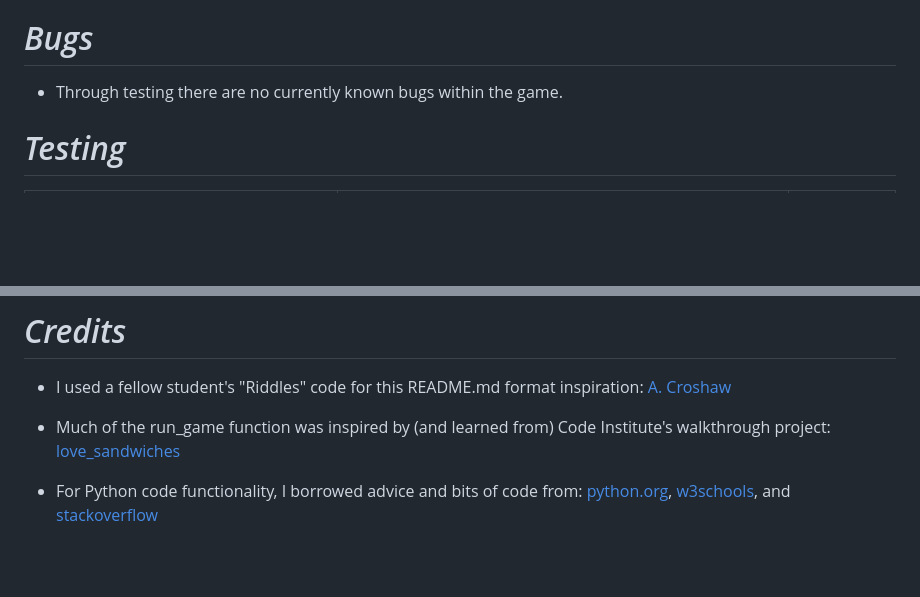
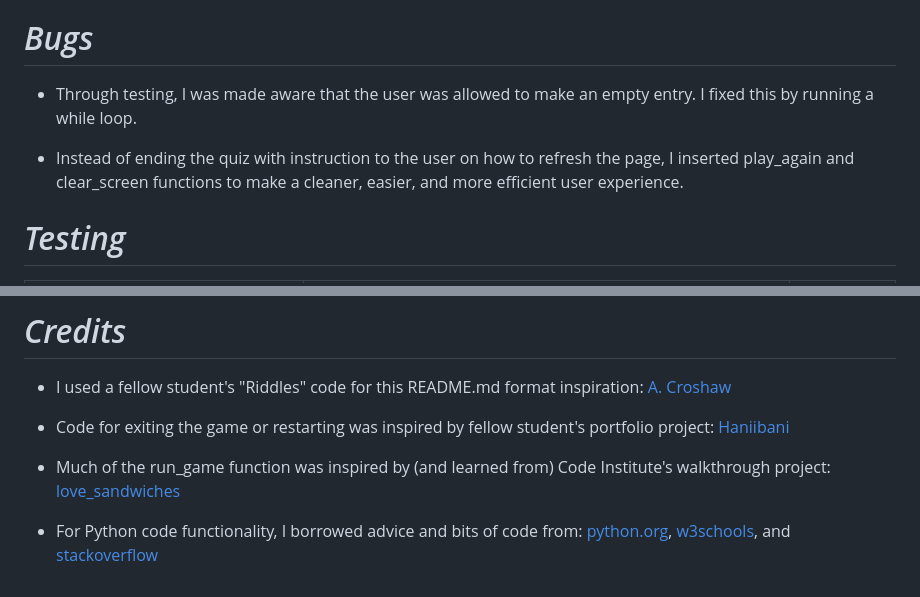
Before and after one commit to KrystalCoding/PP3, a Markdown page: README.md, 2 parts joined by grey strips. Rendered like a GitHub page; blank space fills up the shorter version.

Commit message:
docs: Final adjustments to Testing section on README.md file

```diff
--- a/README.md
+++ b/README.md
@@ -132,7 +132,9 @@ The game code contains functions both to score the right and wrong answers at th
 
 # _Bugs_
 
- * Through testing there are no currently known bugs within the game.
+ * Through testing, I was made aware that the user was allowed to make an empty entry. I fixed this by running a while loop.
+
+ * Instead of ending the quiz with instruction to the user on how to refresh the page, I inserted play_again and clear_screen functions to make a cleaner, easier, and more efficient user experience.
 
 # _Testing_
 
@@ -236,7 +216,8 @@ The game code contains functions both to score the right and wrong answers at th
 
  * I used a fellow student's "Riddles" code for this README.md format inspiration: [A. Croshaw](https://github.com/A-Croshaw/Riddles/blob/main/README.md)
 
+ * Code for exiting the game or restarting was inspired by fellow student's portfolio project: [Haniibani](https://github.com/Haniibani/Project-portfolio-3/blob/main/run.py#L56)
+
  * Much of the run_game function was inspired by (and learned from) Code Institute's walkthrough project: [love_sandwiches](https://github.com/KrystalCoding/Love-Sandwiches)
 
-
  * For Python code functionality, I borrowed advice and bits of code from: [python.org](https://www.python.org/), [w3schools](https://www.w3schools.com/python/default.asp), and [stackoverflow](https://stackoverflow.com/)
```
Also changed, not shown: other parts of README.md (+11 -33 lines).
